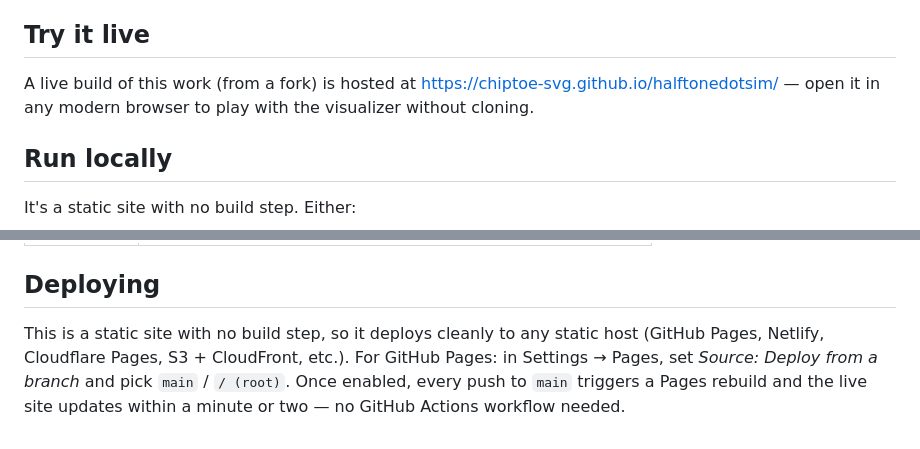
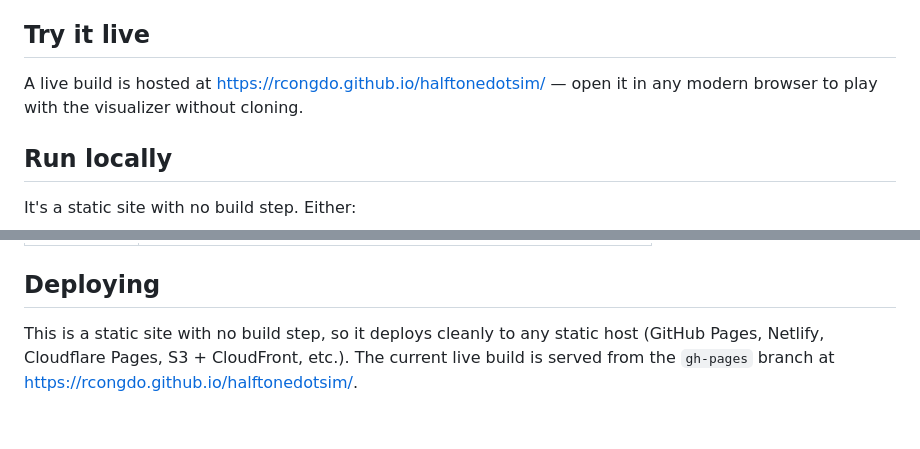
Before and after one commit to chiptoe-svg/halftonedotsim, a Markdown page: README.md, 2 parts joined by grey strips. Rendered like a GitHub page.

Commit message:
Update README live build link

```diff
--- a/README.md
+++ b/README.md
@@ -9,7 +9,7 @@ Two modes:
 
 ## Try it live
 
-A live build of this work (from a fork) is hosted at <https://chiptoe-svg.github.io/halftonedotsim/> — open it in any modern browser to play with the visualizer without cloning.
+A live build is hosted at <https://rcongdo.github.io/halftonedotsim/> — open it in any modern browser to play with the visualizer without cloning.
 
 ## Run locally
 
@@ -40,4 +40,4 @@ A few things worth pointing out if you read the source:
 
 ## Deploying
 
-This is a static site with no build step, so it deploys cleanly to any static host (GitHub Pages, Netlify, Cloudflare Pages, S3 + CloudFront, etc.). For GitHub Pages: in Settings → Pages, set _Source: Deploy from a branch_ and pick `main` / `/ (root)`. Once enabled, every push to `main` triggers a Pages rebuild and the live site updates within a minute or two — no GitHub Actions workflow needed.
+This is a static site with no build step, so it deploys cleanly to any static host (GitHub Pages, Netlify, Cloudflare Pages, S3 + CloudFront, etc.). The current live build is served from the `gh-pages` branch at <https://rcongdo.github.io/halftonedotsim/>.
```
